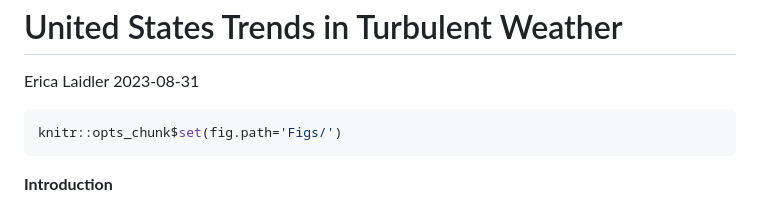
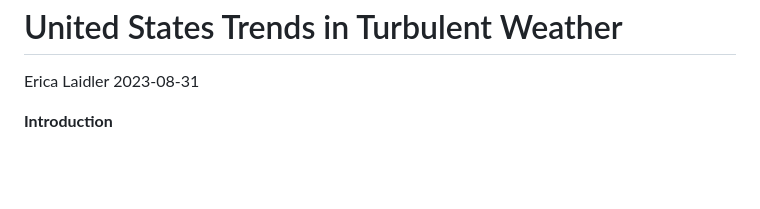
Before and after one commit to elaidler7/Turbulent-Precipitation-Trends-in-the-US, a Markdown page: README.md, the part around one of its changes. Drawn GitHub-style; blank space fills up the shorter version.

````diff
--- a/README.md
+++ b/README.md
@@ -2,10 +2,6 @@ United States Trends in Turbulent Weather
 ================
 Erica Laidler
 2023-08-31
-
-``` r
-knitr::opts_chunk$set(fig.path='Figs/')
-```
 
 **Introduction**
 
````
Also changed, not shown: other parts of README.md (+9 -3 lines).
